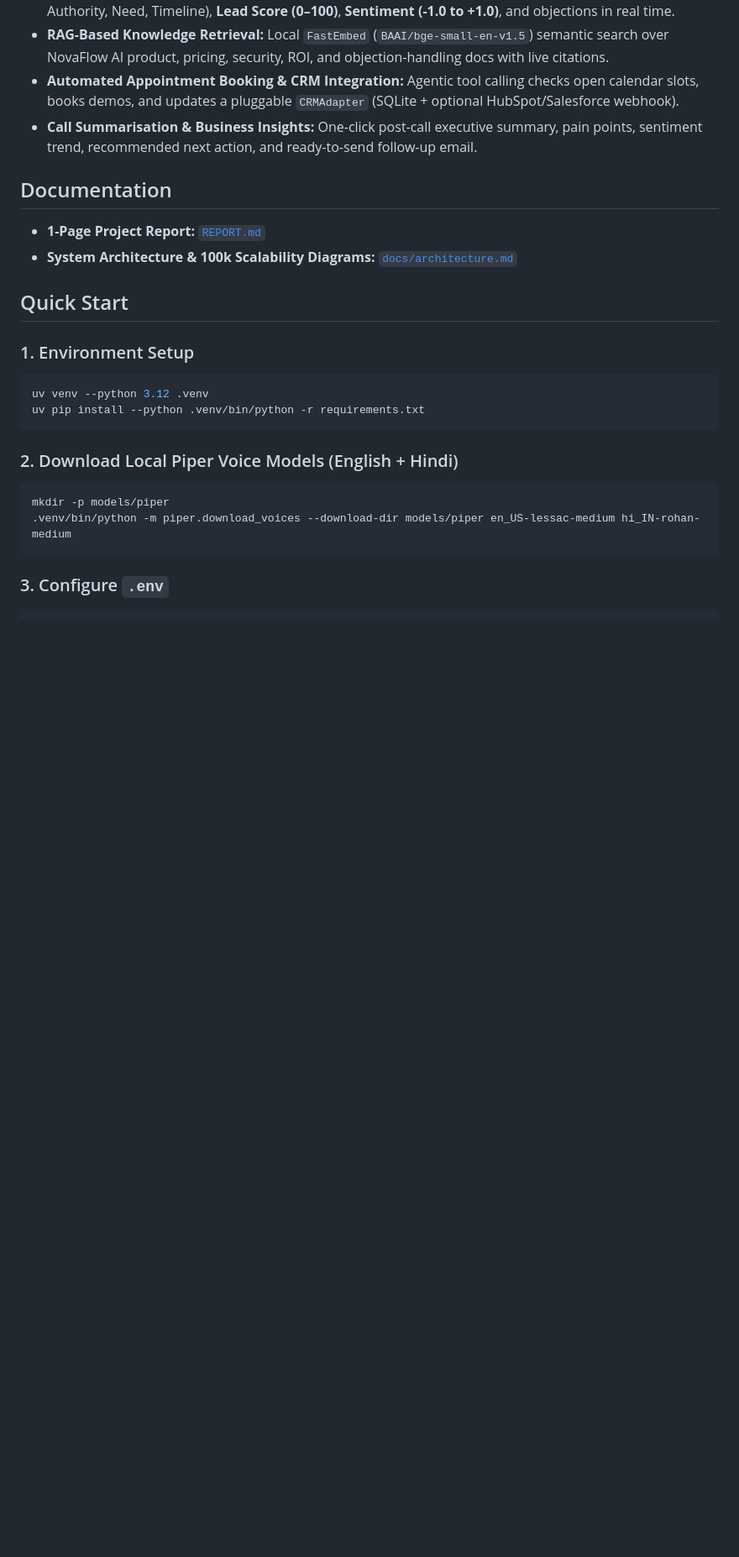
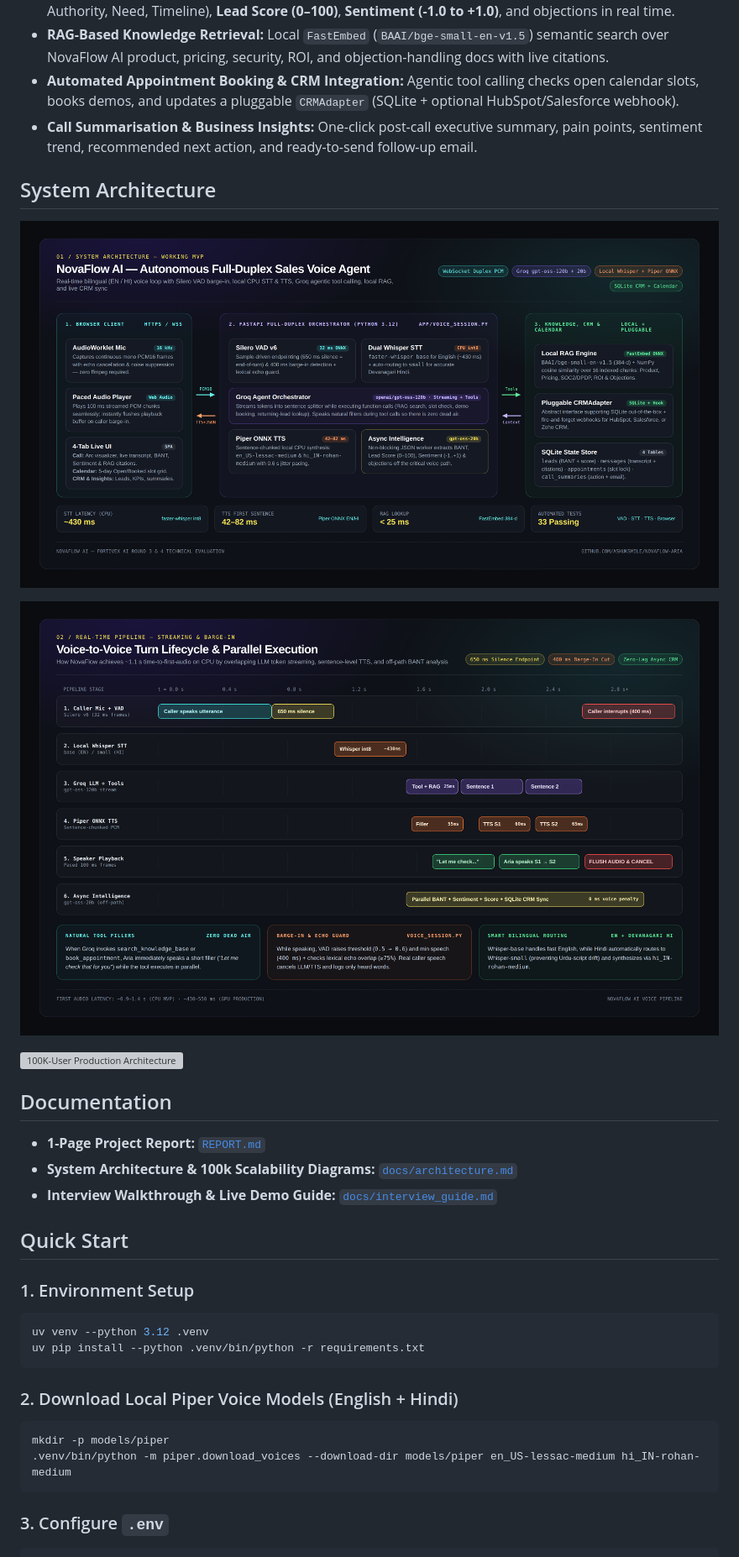
Before and after one commit to ashuksmile/novaflow-aria, a Markdown page: README.md, the part around the change. Shown at 84% size. Drawn GitHub-style; pictures changed too: docs/diagrams/01-system-architecture.png (added), docs/diagrams/02-voice-turn-flow.png (added); blank space fills up the shorter version; grey boxes are pictures that could not be loaded.

Commit message:
Add high-res architecture diagrams and Fortivex interview guide

```diff
--- a/README.md
+++ b/README.md
@@ -11,9 +11,18 @@ A functional, real-time, multilingual (**English + Hindi**) Autonomous AI Sales
 - **Automated Appointment Booking & CRM Integration:** Agentic tool calling checks open calendar slots, books demos, and updates a pluggable `CRMAdapter` (SQLite + optional HubSpot/Salesforce webhook).
 - **Call Summarisation & Business Insights:** One-click post-call executive summary, pain points, sentiment trend, recommended next action, and ready-to-send follow-up email.
 
+## System Architecture
+
+![NovaFlow AI System Architecture](docs/diagrams/01-system-architecture.png)
+
+![Voice-to-Voice Turn Lifecycle](docs/diagrams/02-voice-turn-flow.png)
+
+![100K-User Production Architecture](docs/diagrams/03-scale-100k-architecture.png)
+
 ## Documentation
 - **1-Page Project Report:** [`REPORT.md`](REPORT.md)
 - **System Architecture & 100k Scalability Diagrams:** [`docs/architecture.md`](docs/architecture.md)
+- **Interview Walkthrough & Live Demo Guide:** [`docs/interview_guide.md`](docs/interview_guide.md)
 
 ## Quick Start
 
```
Also changed, not shown: docs/architecture.md (+13 -0 lines), docs/interview_guide.md (added, +138 -0 lines), 1 other file.
